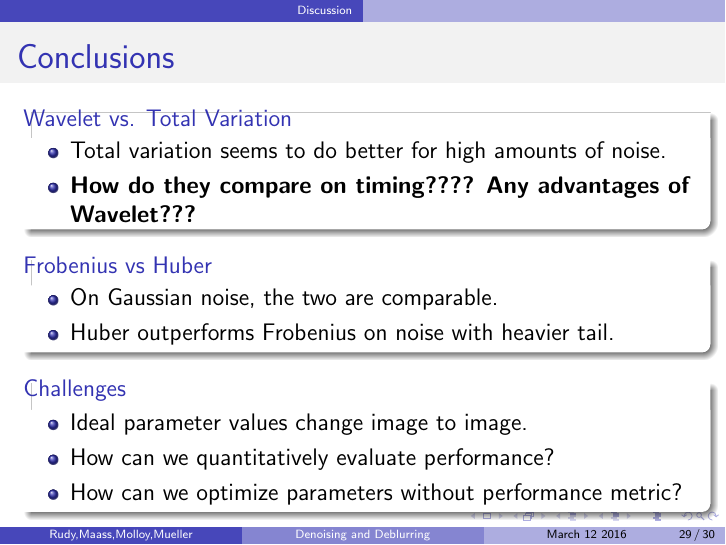
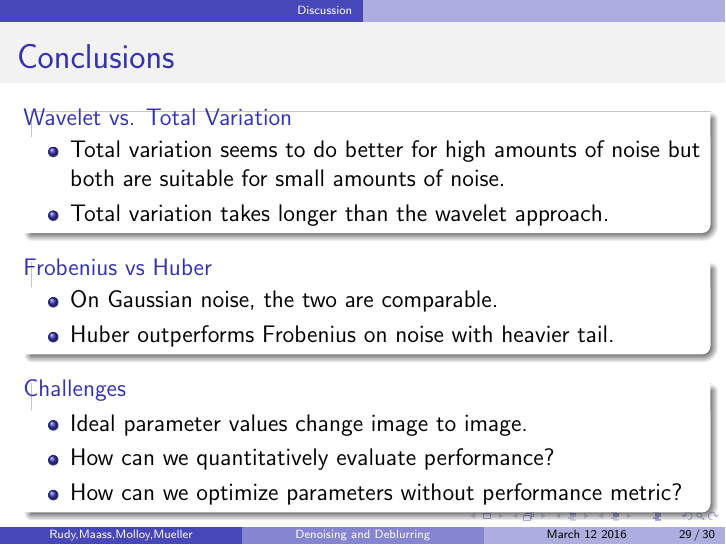
Before and after one commit to rpm4real/de_noise-blur, LaTeX slides (presentation/515slides.tex): page 29 of 30. Compiled offline with pdfLaTeX.

Commit message:
Added some conclusion stuff

```diff
--- a/presentation/515slides.tex
+++ b/presentation/515slides.tex
@@ -578,8 +578,8 @@ s_{ij} &= sgn(q_{ij} ) \min \{ 1, |q_{ij}| \}\\
 
 \begin{block}{Wavelet vs. Total Variation}
 \begin{itemize}
-\item Total variation seems to do better for high amounts of noise.
-\item \textbf{How do they compare on timing????  Any advantages of Wavelet???}
+\item Total variation seems to do better for high amounts of noise but both are suitable for small amounts of  noise. \\
+\item Total variation takes longer than the wavelet approach. \\
 \end{itemize}
 \end{block}
 
```
